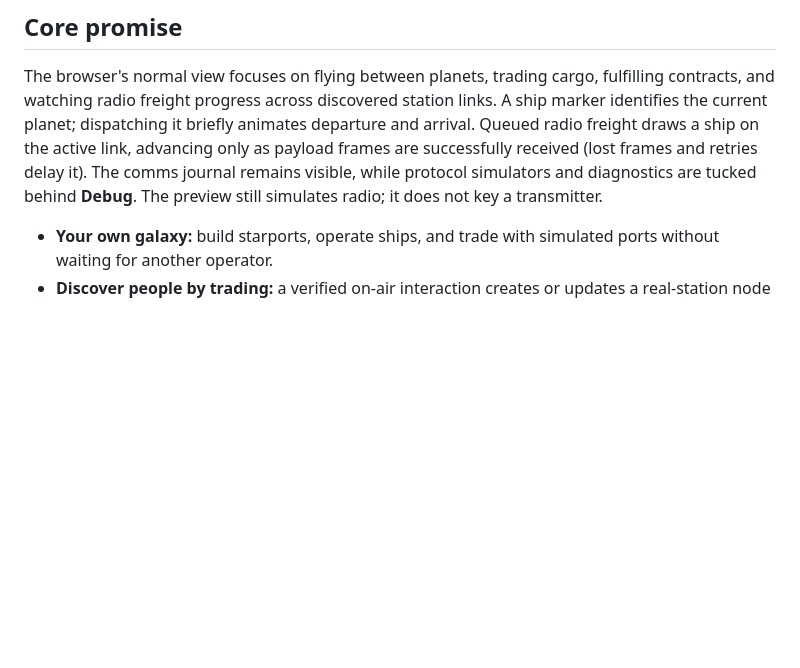
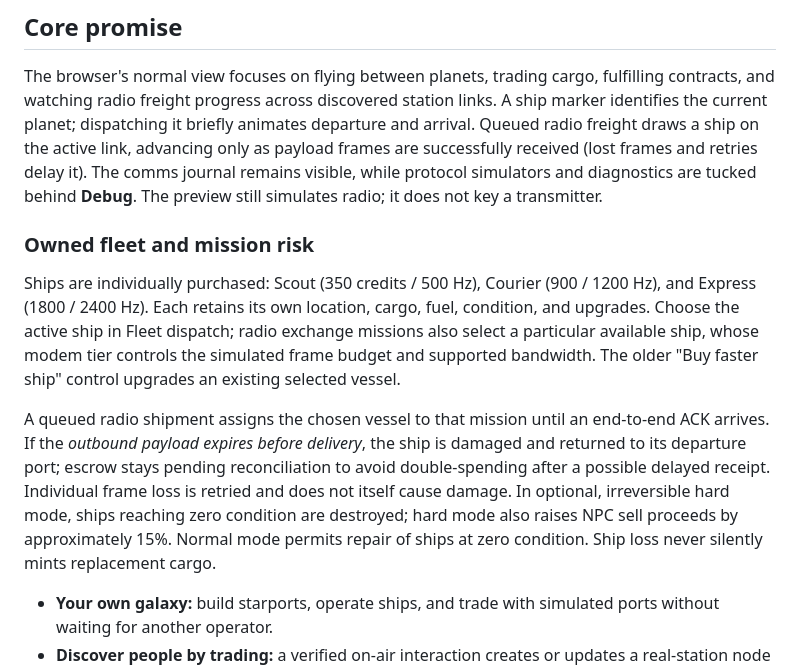
Before and after one commit to tcarwash/trade_net, a Markdown page: README.md, the part around the change. GitHub-like rendering; blank space fills up the shorter version.

Commit message:
feat: individual owned ships, mission damage and hard mode

```diff
--- a/README.md
+++ b/README.md
@@ -16,6 +16,24 @@ the active link, advancing only as payload frames are successfully received
 (lost frames and retries delay it). The comms journal remains visible, while
 protocol simulators and diagnostics are tucked behind **Debug**. The preview
 still simulates radio; it does not key a transmitter.
+
+### Owned fleet and mission risk
+
+Ships are individually purchased: Scout (350 credits / 500 Hz), Courier
+(900 / 1200 Hz), and Express (1800 / 2400 Hz). Each retains its own location,
+cargo, fuel, condition, and upgrades. Choose the active ship in Fleet dispatch;
+radio exchange missions also select a particular available ship, whose modem
+tier controls the simulated frame budget and supported bandwidth. The older
+"Buy faster ship" control upgrades an existing selected vessel.
+
+A queued radio shipment assigns the chosen vessel to that mission until an
+end-to-end ACK arrives. If the *outbound payload expires before delivery*, the
+ship is damaged and returned to its departure port; escrow stays pending
+reconciliation to avoid double-spending after a possible delayed receipt.
+Individual frame loss is retried and does not itself cause damage. In optional,
+irreversible hard mode, ships reaching zero condition are destroyed; hard mode
+also raises NPC sell proceeds by approximately 15%. Normal mode permits repair
+of ships at zero condition. Ship loss never silently mints replacement cargo.
 
 - **Your own galaxy:** build starports, operate ships, and trade with simulated ports without waiting for another operator.
 - **Discover people by trading:** a verified on-air interaction creates or updates a real-station node in your galaxy.
```
